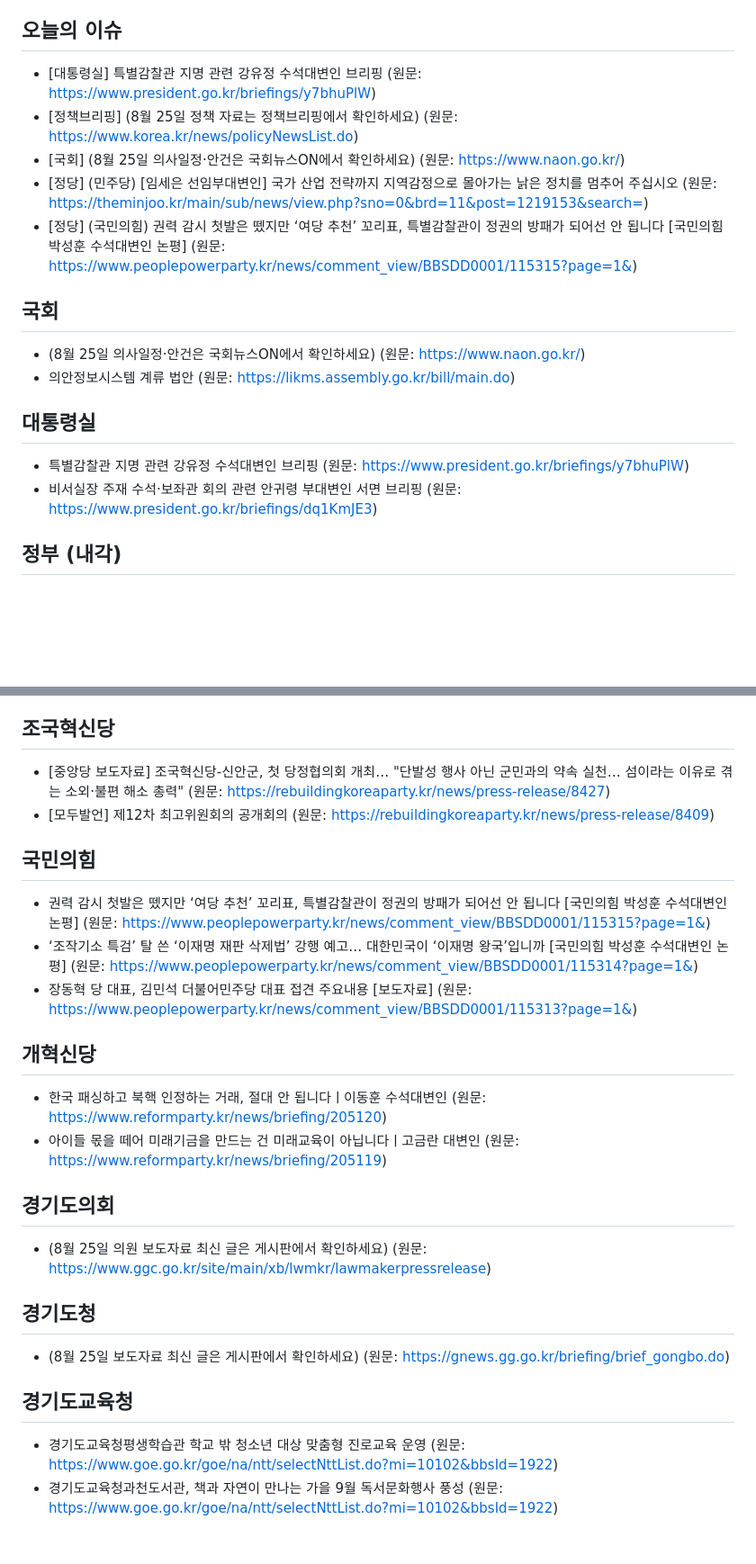
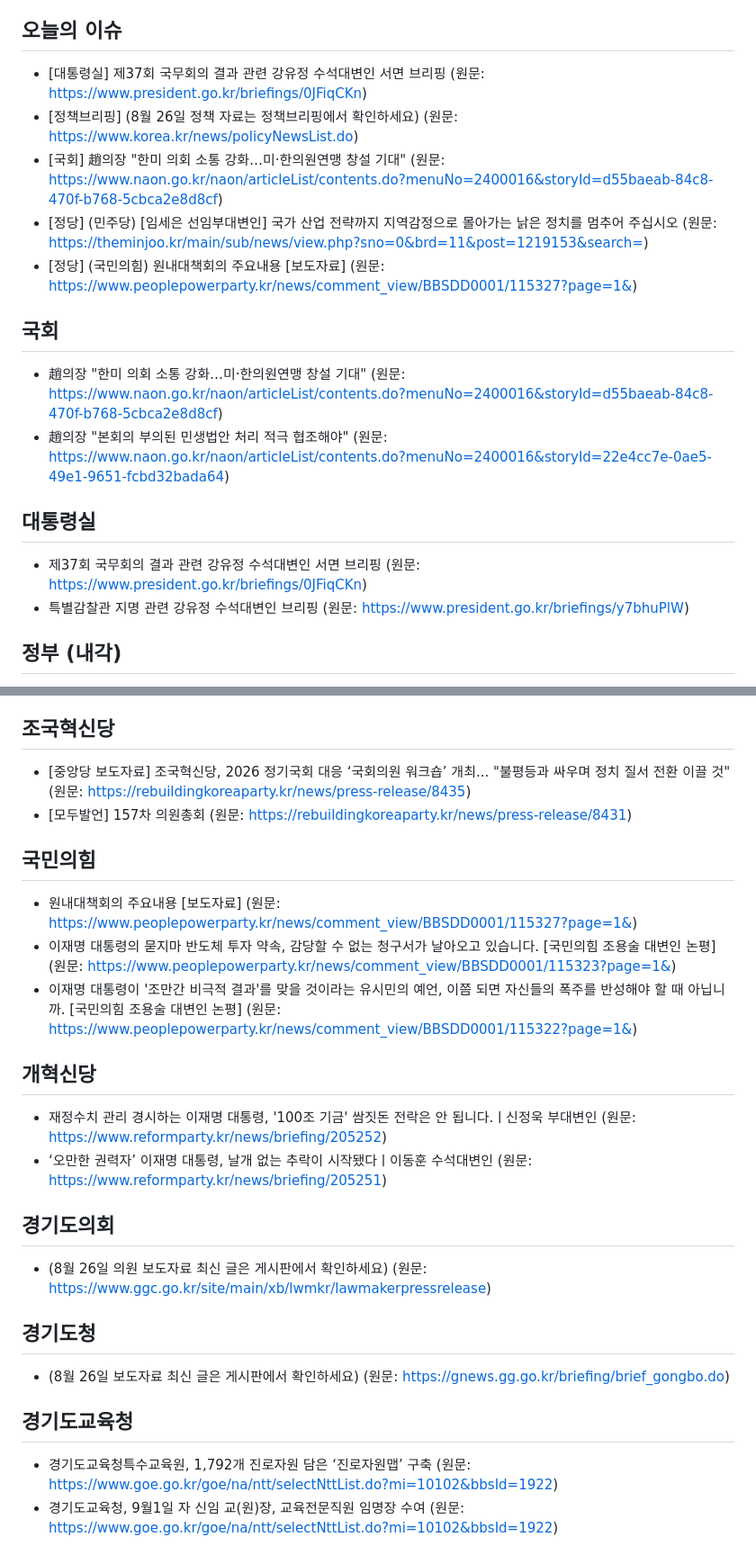
Before and after one commit to hy9510-collab/party-briefing, a Markdown page: 정당정책_오늘내용.md, 2 parts joined by grey strips. Shown at 90% size. GitHub-like rendering; blank space fills up the shorter version.

Commit message:
auto: 2026-08-25 브리핑 갱신

```diff
--- a/정당정책_오늘내용.md
+++ b/정당정책_오늘내용.md
@@ -4,19 +4,19 @@
 > 매일 자동으로 각 공식 게시판에서 수집합니다. 서버 렌더링·공개 API 게시판은 실제 최신 제목을, 수집이 안 되는 곳은 게시판 링크만 안내합니다(지어내지 않음).
 
 ## 오늘의 이슈
-- [대통령실] 특별감찰관 지명 관련 강유정 수석대변인 브리핑 (원문: https://www.president.go.kr/briefings/y7bhuPlW)
-- [정책브리핑] (8월 25일 정책 자료는 정책브리핑에서 확인하세요) (원문: https://www.korea.kr/news/policyNewsList.do)
-- [국회] (8월 25일 의사일정·안건은 국회뉴스ON에서 확인하세요) (원문: https://www.naon.go.kr/)
+- [대통령실] 제37회 국무회의 결과 관련 강유정 수석대변인 서면 브리핑 (원문: https://www.president.go.kr/briefings/0JFiqCKn)
+- [정책브리핑] (8월 26일 정책 자료는 정책브리핑에서 확인하세요) (원문: https://www.korea.kr/news/policyNewsList.do)
+- [국회] 趙의장 "한미 의회 소통 강화…미·한의원연맹 창설 기대" (원문: https://www.naon.go.kr/naon/articleList/contents.do?menuNo=2400016&storyId=d55baeab-84c8-470f-b768-5cbca2e8d8cf)
 - [정당] (민주당) [임세은 선임부대변인] 국가 산업 전략까지 지역감정으로 몰아가는 낡은 정치를 멈추어 주십시오 (원문: https://theminjoo.kr/main/sub/news/view.php?sno=0&brd=11&post=1219153&search=)
-- [정당] (국민의힘) 권력 감시 첫발은 뗐지만 ‘여당 추천’ 꼬리표, 특별감찰관이 정권의 방패가 되어선 안 됩니다 [국민의힘 박성훈 수석대변인 논평] (원문: https://www.peoplepowerparty.kr/news/comment_view/BBSDD0001/115315?page=1&)
+- [정당] (국민의힘) 원내대책회의 주요내용 [보도자료] (원문: https://www.peoplepowerparty.kr/news/comment_view/BBSDD0001/115327?page=1&)
 
 ## 국회
-- (8월 25일 의사일정·안건은 국회뉴스ON에서 확인하세요) (원문: https://www.naon.go.kr/)
-- 의안정보시스템 계류 법안 (원문: https://likms.assembly.go.kr/bill/main.do)
+- 趙의장 "한미 의회 소통 강화…미·한의원연맹 창설 기대" (원문: https://www.naon.go.kr/naon/articleList/contents.do?menuNo=2400016&storyId=d55baeab-84c8-470f-b768-5cbca2e8d8cf)
+- 趙의장 "본회의 부의된 민생법안 처리 적극 협조해야" (원문: https://www.naon.go.kr/naon/articleList/contents.do?menuNo=2400016&storyId=22e4cc7e-0ae5-49e1-9651-fcbd32bada64)
 
 ## 대통령실
+- 제37회 국무회의 결과 관련 강유정 수석대변인 서면 브리핑 (원문: https://www.president.go.kr/briefings/0JFiqCKn)
 - 특별감찰관 지명 관련 강유정 수석대변인 브리핑 (원문: https://www.president.go.kr/briefings/y7bhuPlW)
-- 비서실장 주재 수석·보좌관 회의 관련 안귀령 부대변인 서면 브리핑 (원문: https://www.president.go.kr/briefings/dq1KmJE3)
 
 ## 정부 (내각)
 - [국무조정실] 국무조정실·국무총리비서실 소식(보도자료) (원문: https://www.opm.go.kr/opm/news/press-release.do)
@@ -28,24 +28,24 @@
 - [임세은 선임부대변인] 언론의 검증을 소송으로 ‘입틀막’ 하려는 오세훈 시장, 서울시 예산이 개인 쌈지돈입니까 (원문: https://theminjoo.kr/main/sub/news/view.php?sno=0&brd=11&post=1219067&search=)
 
 ## 조국혁신당
-- [중앙당 보도자료] 조국혁신당-신안군, 첫 당정협의회 개최… "단발성 행사 아닌 군민과의 약속 실천… 섬이라는 이유로 겪는 소외·불편 해소 총력" (원문: https://rebuildingkoreaparty.kr/news/press-release/8427)
-- [모두발언] 제12차 최고위원회의 공개회의 (원문: https://rebuildingkoreaparty.kr/news/press-release/8409)
+- [중앙당 보도자료] 조국혁신당, 2026 정기국회 대응 ‘국회의원 워크숍’ 개최... "불평등과 싸우며 정치 질서 전환 이끌 것" (원문: https://rebuildingkoreaparty.kr/news/press-release/8435)
+- [모두발언] 157차 의원총회 (원문: https://rebuildingkoreaparty.kr/news/press-release/8431)
 
 ## 국민의힘
-- 권력 감시 첫발은 뗐지만 ‘여당 추천’ 꼬리표, 특별감찰관이 정권의 방패가 되어선 안 됩니다 [국민의힘 박성훈 수석대변인 논평] (원문: https://www.peoplepowerparty.kr/news/comment_view/BBSDD0001/115315?page=1&)
-- ‘조작기소 특검’ 탈 쓴 ‘이재명 재판 삭제법’ 강행 예고… 대한민국이 ‘이재명 왕국’입니까 [국민의힘 박성훈 수석대변인 논평] (원문: https://www.peoplepowerparty.kr/news/comment_view/BBSDD0001/115314?page=1&)
-- 장동혁 당 대표, 김민석 더불어민주당 대표 접견 주요내용 [보도자료] (원문: https://www.peoplepowerparty.kr/news/comment_view/BBSDD0001/115313?page=1&)
+- 원내대책회의 주요내용 [보도자료] (원문: https://www.peoplepowerparty.kr/news/comment_view/BBSDD0001/115327?page=1&)
+- 이재명 대통령의 묻지마 반도체 투자 약속, 감당할 수 없는 청구서가 날아오고 있습니다. [국민의힘 조용술 대변인 논평] (원문: https://www.peoplepowerparty.kr/news/comment_view/BBSDD0001/115323?page=1&)
+- 이재명 대통령이 '조만간 비극적 결과'를 맞을 것이라는 유시민의 예언, 이쯤 되면 자신들의 폭주를 반성해야 할 때 아닙니까. [국민의힘 조용술 대변인 논평] (원문: https://www.peoplepowerparty.kr/news/comment_view/BBSDD0001/115322?page=1&)
 
 ## 개혁신당
-- 한국 패싱하고 북핵 인정하는 거래, 절대 안 됩니다ㅣ이동훈 수석대변인 (원문: https://www.reformparty.kr/news/briefing/205120)
-- 아이들 몫을 떼어 미래기금을 만드는 건 미래교육이 아닙니다ㅣ고금란 대변인 (원문: https://www.reformparty.kr/news/briefing/205119)
+- 재정수치 관리 경시하는 이재명 대통령, '100조 기금' 쌈짓돈 전락은 안 됩니다.ㅣ신정욱 부대변인 (원문: https://www.reformparty.kr/news/briefing/205252)
+- ‘오만한 권력자’ 이재명 대통령, 날개 없는 추락이 시작됐다ㅣ이동훈 수석대변인 (원문: https://www.reformparty.kr/news/briefing/205251)
 
 ## 경기도의회
-- (8월 25일 의원 보도자료 최신 글은 게시판에서 확인하세요) (원문: https://www.ggc.go.kr/site/main/xb/lwmkr/lawmakerpressrelease)
+- (8월 26일 의원 보도자료 최신 글은 게시판에서 확인하세요) (원문: https://www.ggc.go.kr/site/main/xb/lwmkr/lawmakerpressrelease)
 
 ## 경기도청
-- (8월 25일 보도자료 최신 글은 게시판에서 확인하세요) (원문: https://gnews.gg.go.kr/briefing/brief_gongbo.do)
+- (8월 26일 보도자료 최신 글은 게시판에서 확인하세요) (원문: https://gnews.gg.go.kr/briefing/brief_gongbo.do)
 
 ## 경기도교육청
-- 경기도교육청평생학습관 학교 밖 청소년 대상 맞춤형 진로교육 운영 (원문: https://www.goe.go.kr/goe/na/ntt/selectNttList.do?mi=10102&bbsId=1922)
-- 경기도교육청과천도서관, 책과 자연이 만나는 가을 9월 독서문화행사 풍성 (원문: https://www.goe.go.kr/goe/na/ntt/selectNttList.do?mi=10102&bbsId=1922)
+- 경기도교육청특수교육원, 1,792개 진로자원 담은 ‘진로자원맵’ 구축 (원문: https://www.goe.go.kr/goe/na/ntt/selectNttList.do?mi=10102&bbsId=1922)
+- 경기도교육청, 9월1일 자 신임 교(원)장, 교육전문직원 임명장 수여 (원문: https://www.goe.go.kr/goe/na/ntt/selectNttList.do?mi=10102&bbsId=1922)
```
Also changed, not shown: other parts of 정당정책_오늘내용.md (+1 -1 lines).
